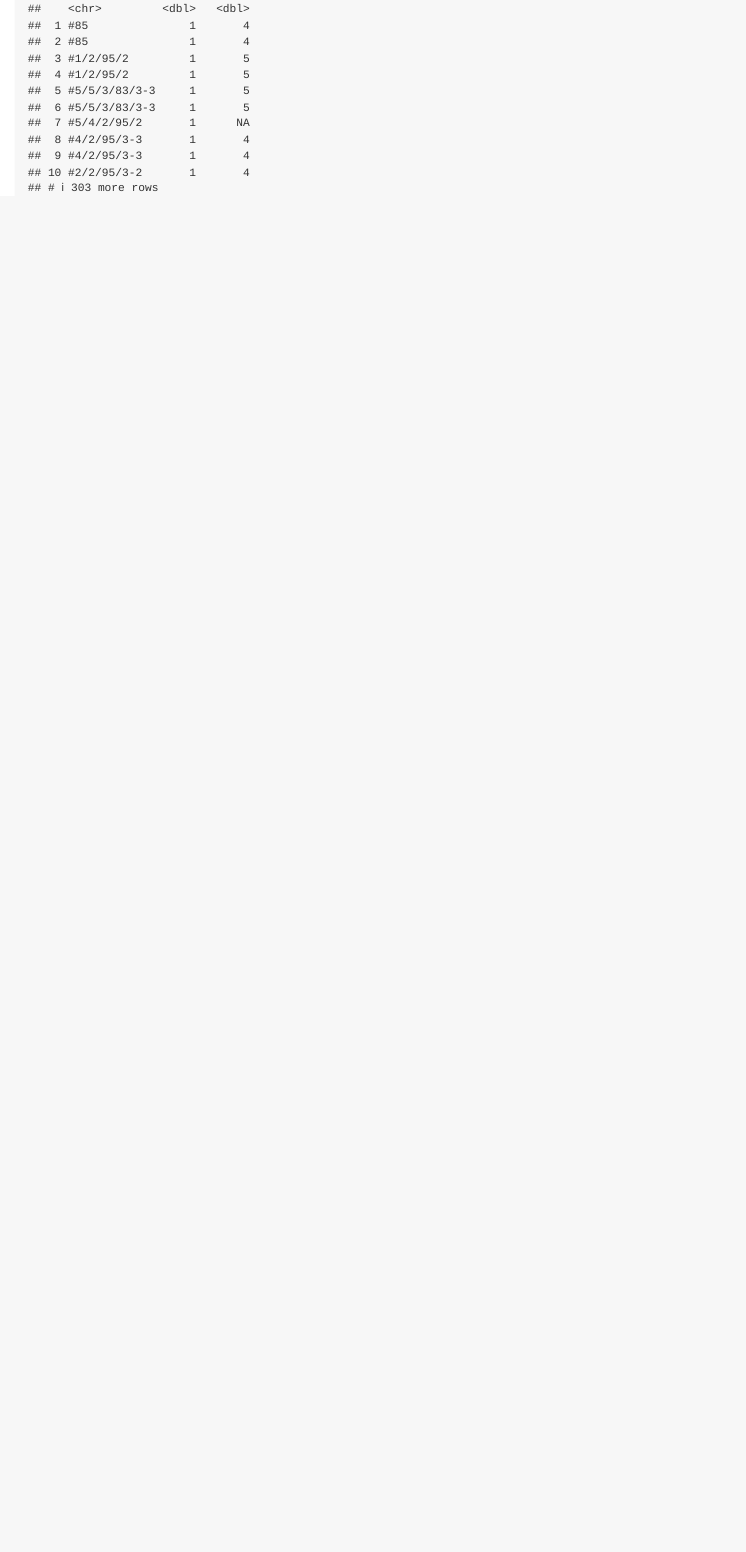
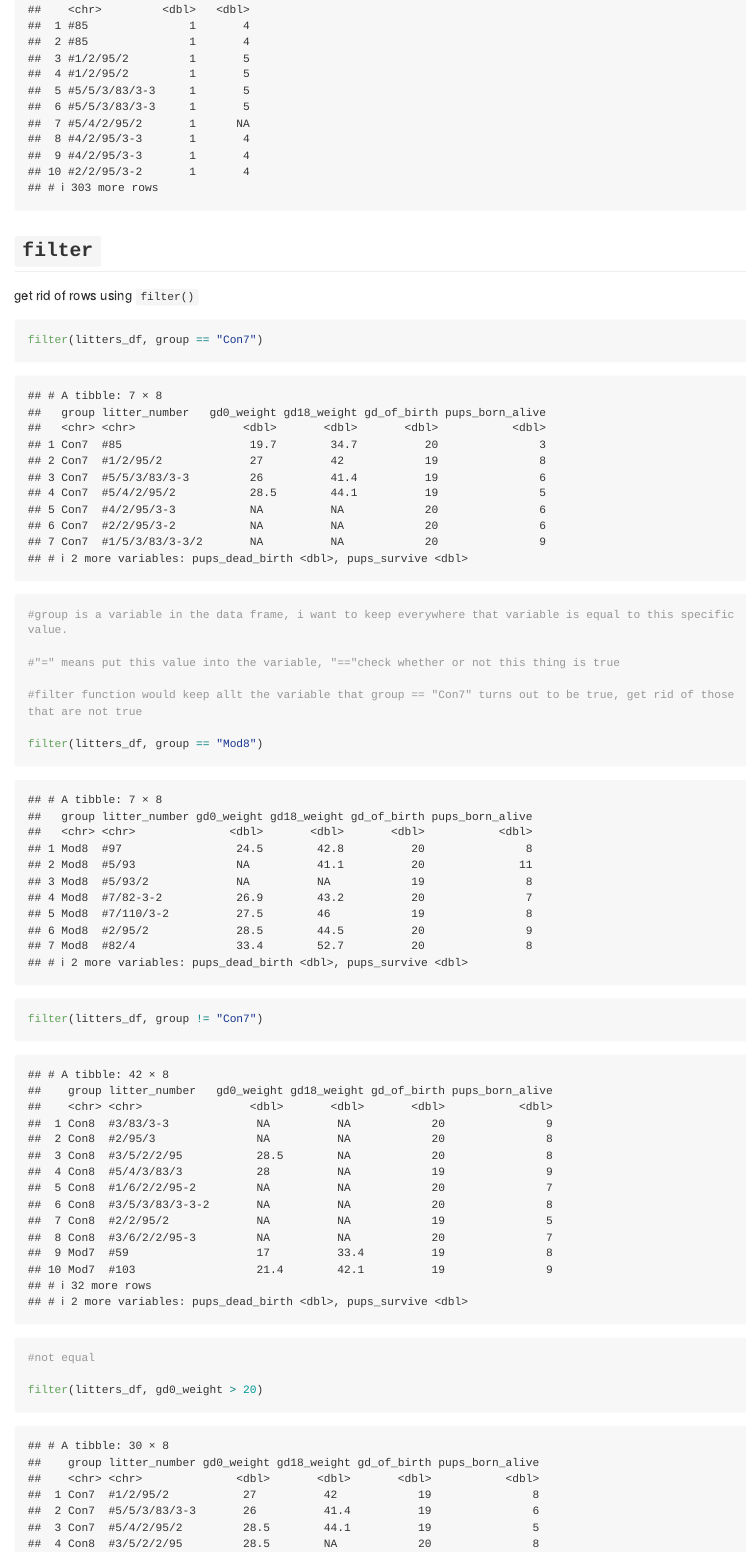
Before and after one commit to Yingting27/data_wrangling_1, an R Markdown document (data_manipulation.Rmd): the page in a window 1100 px wide, from 7130 px down before the commit and from 7190 px down after it, so that both start at the same text. Rendered offline with R 4.5, knitr and Pandoc, with nearby package versions; long lines of code are wrapped; column names are cleaned by a stand-in for the janitor package.

Commit message:
filter functions

````diff
--- a/data_manipulation.Rmd
+++ b/data_manipulation.Rmd
@@ -81,3 +83,22 @@ pups_df = janitor::clean_names(pups_df)
 
 select(pups_df, litter_number, sex, pd_ears)
 ```
+
+## `filter`
+
+get rid of rows using `filter()`
+
+```{r}
+filter(litters_df, group == "Con7")
+#group is a variable in the data frame, i want to keep everywhere that variable is equal to this specific value.
+
+#"=" means put this value into the variable, "=="check whether or not this thing is true
+
+#filter function would keep allt the variable that group == "Con7" turns out to be true, get rid of those that are not true
+
+filter(litters_df, group == "Mod8")
+
+filter(litters_df, group != "Con7")
+#not equal
+
+filter(litters_df, gd0_weight > 20)
````
Also changed, not shown: data_manipulation.md, data_manipulation.Rmd (16 more changed lines).
